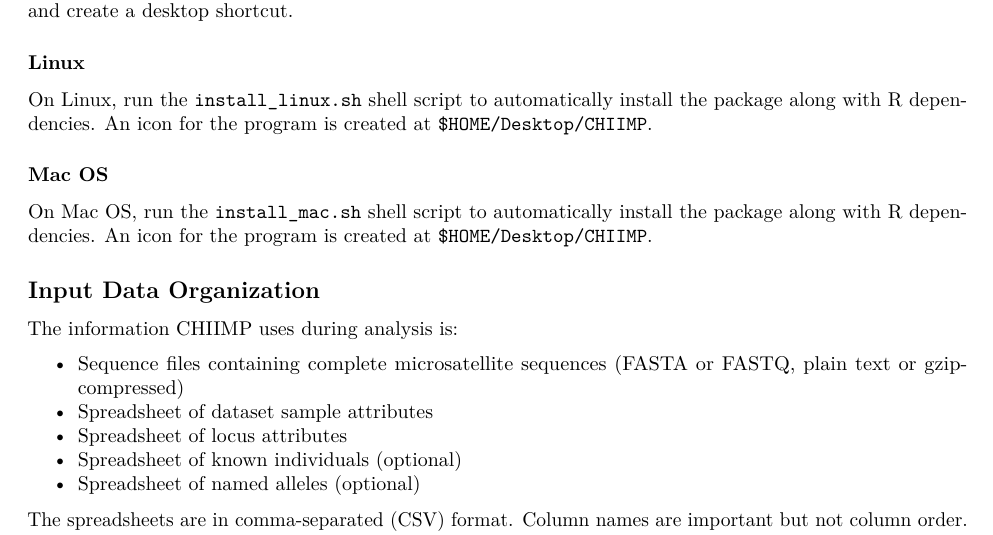
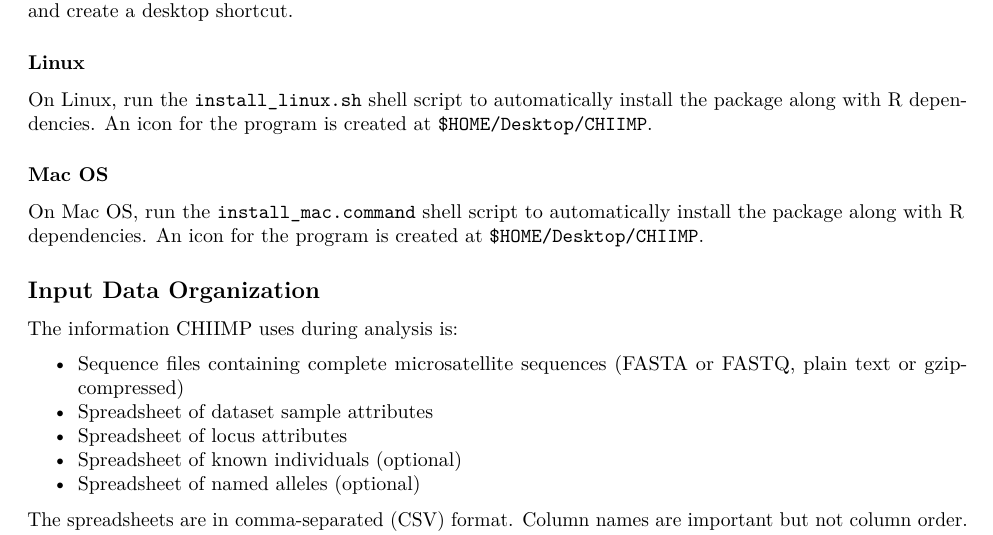
Before and after one commit to ShawHahnLab/chiimp, an R Markdown document (GUIDE.Rmd): part of page 2 of 8, cut so that both start at the same text. Rendered offline with R 4.5, knitr and Pandoc, then LaTeX, with nearby package versions.

Commit message:
update install files for mac OS
Avoid warnings due to Mac binary files in package with gzip workaround,
and update guide for new installer filename.

```diff
--- a/GUIDE.Rmd
+++ b/GUIDE.Rmd
@@ -50,8 +50,8 @@ package along with R dependencies.  An icon for the program is created at
 
 ### Mac OS
 
-On Mac OS, run the `install_mac.sh` shell script to automatically install the
-package along with R dependencies.  An icon for the program is created at
+On Mac OS, run the `install_mac.command` shell script to automatically install
+the package along with R dependencies.  An icon for the program is created at
 `$HOME/Desktop/CHIIMP`.
 
 ## Input Data Organization
```
Also changed, not shown: 4 other files.
